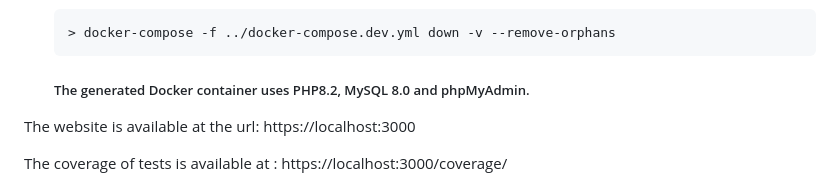
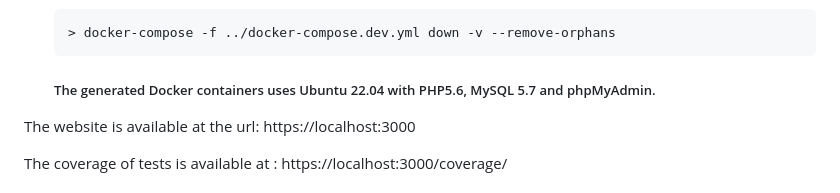
Before and after one commit to MH-DevApp/OC_Projet_8, a Markdown page: README.md, the part around the change. GitHub-like rendering.

Commit message:
fix (#9): [V3.1] correcting information for generated Docker containers in readme file

````diff
--- a/README.md
+++ b/README.md
@@ -149,7 +149,7 @@ Once your Docker configuration is up and ready, you can follow the instructions
     ```bash
     > docker-compose -f ../docker-compose.dev.yml down -v --remove-orphans
     ```
-   ##### The generated Docker container uses PHP8.2, MySQL 8.0 and phpMyAdmin.
+   ##### The generated Docker containers uses Ubuntu 22.04 with PHP5.6, MySQL 5.7 and phpMyAdmin.
 
 The website is available at the url: https://localhost:3000
 
````
